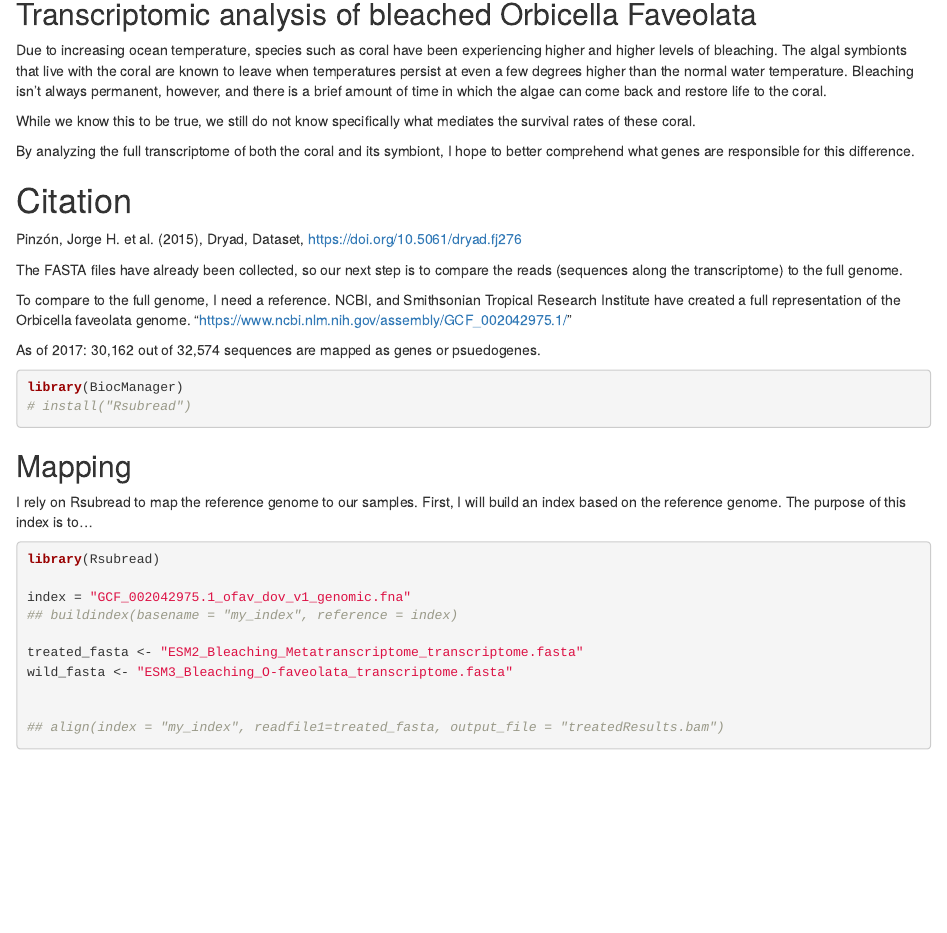
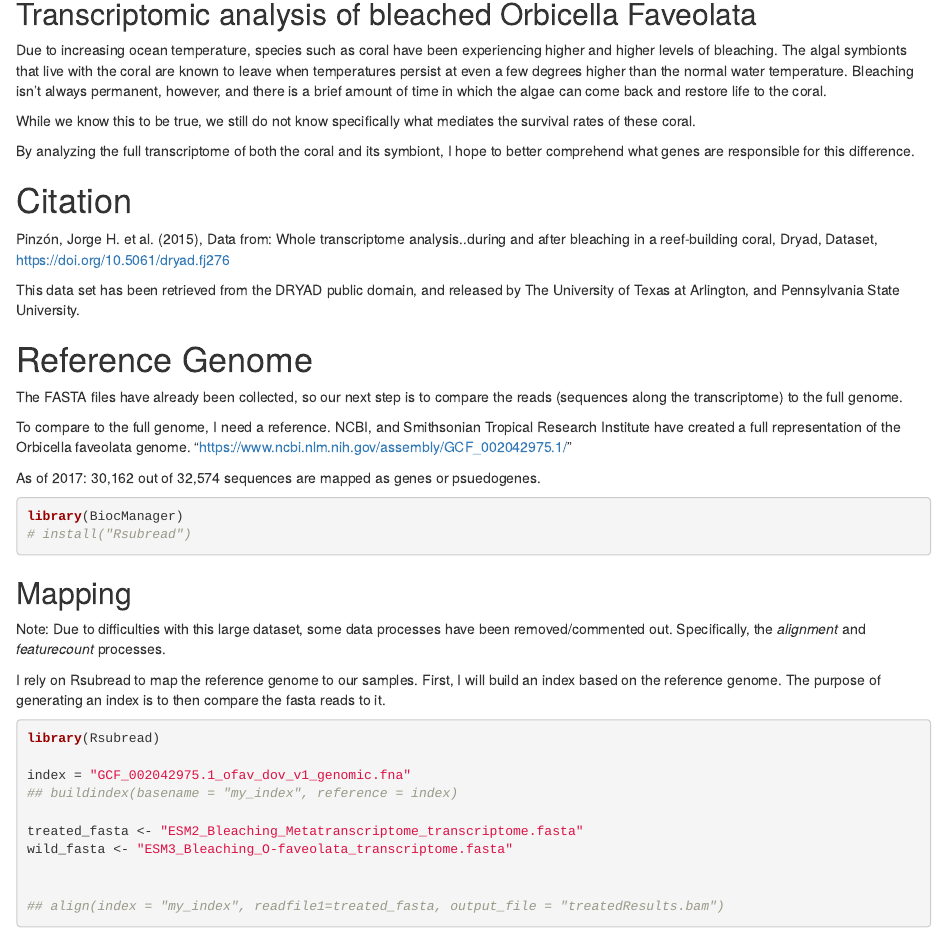
Before and after one commit to jwaterford/JW-Pages, an R Markdown document (vignettes/JW_Oribicella_fasta_import.Rmd): the page in a window 1100 px wide, from 140 px down. Rendered offline with R 4.5, knitr and Pandoc, with nearby package versions.

Commit message:
clean up of index and Orbicella vignette

````diff
--- a/vignettes/JW_Oribicella_fasta_import.Rmd
+++ b/vignettes/JW_Oribicella_fasta_import.Rmd
@@ -20,8 +20,11 @@ By analyzing the full transcriptome of both the coral and its symbiont, I hope t
 
 # Citation
 
-Pinzón, Jorge H. et al. (2015), Dryad, Dataset, https://doi.org/10.5061/dryad.fj276
+Pinzón, Jorge H. et al. (2015), Data from: Whole transcriptome analysis..during and after bleaching in a reef-building coral, Dryad, Dataset, https://doi.org/10.5061/dryad.fj276
 
+This data set has been retrieved from the DRYAD public domain, and released by The University of Texas at Arlington, and Pennsylvania State University.
+
+# Reference Genome
 
 The FASTA files have already been collected, so our next step is to compare the reads (sequences along the transcriptome) to the full genome.
 
@@ -36,7 +39,9 @@ library(BiocManager)
 
 ## Mapping
 
-I rely on Rsubread to map the reference genome to our samples. First, I will build an index based on the reference genome. The purpose of this index is to...
+Note: Due to difficulties with this large dataset, some data processes have been removed/commented out. Specifically, the *alignment* and *featurecount* processes.
+
+I rely on Rsubread to map the reference genome to our samples. First, I will build an index based on the reference genome. The purpose of generating an index is to then compare the fasta reads to it.
 ```{r align}
 library(Rsubread)
 
````
Also changed, not shown: README.md, docs/pkgdown.yml, docs/search.json, 3 other files.
